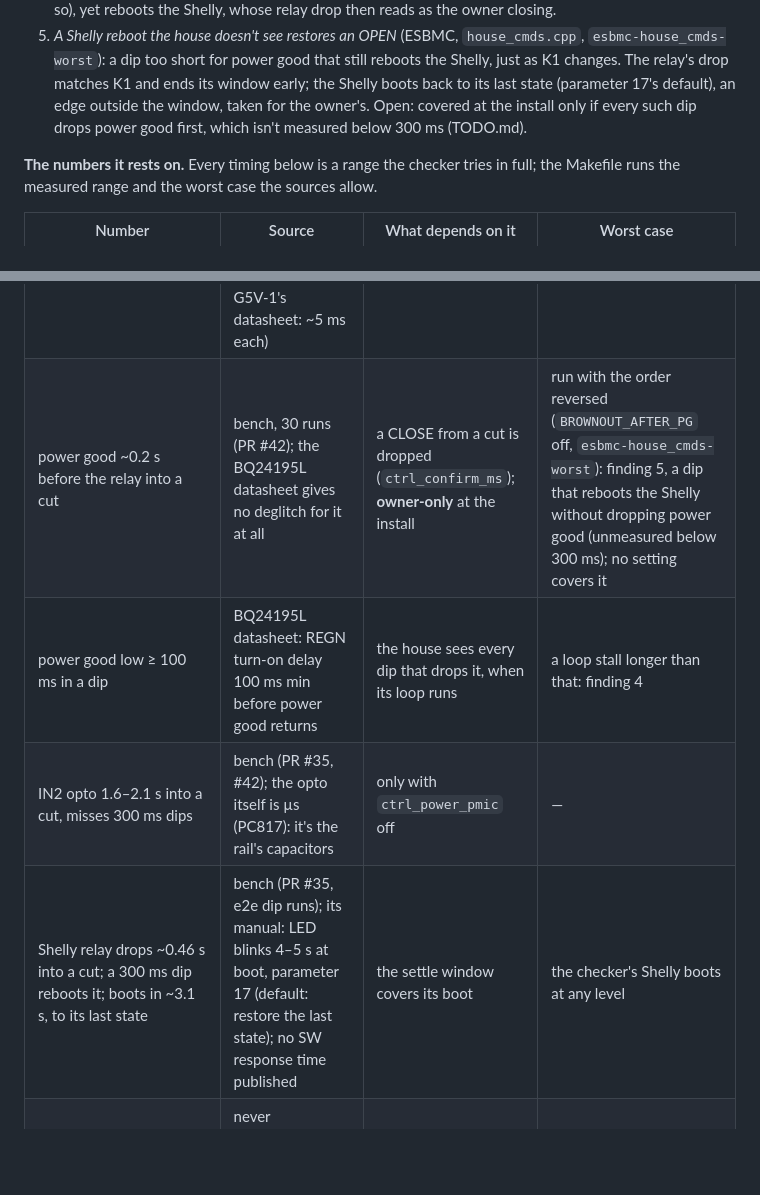
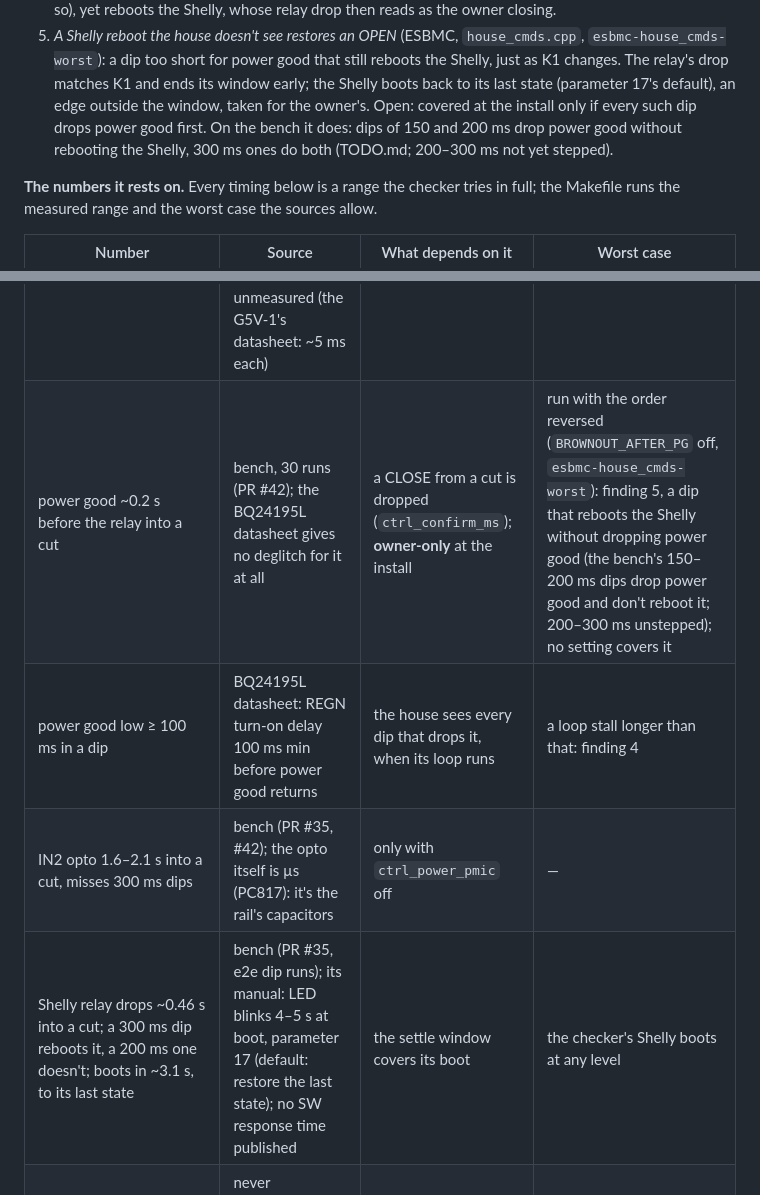
Before and after one commit to ccirone2/LoRa-GateLink, a Markdown page: docs/architecture.md, 2 parts joined by grey strips. Rendered like a GitHub page; blank space fills up the shorter version.

```diff
--- a/docs/architecture.md
+++ b/docs/architecture.md
@@ -421,8 +421,9 @@ checks.
 5. *A Shelly reboot the house doesn't see restores an OPEN* (ESBMC, `house_cmds.cpp`, `esbmc-house_cmds-worst`): a dip
    too short for power good that still reboots the Shelly, just as K1 changes. The relay's drop matches K1 and ends its
    window early; the Shelly boots back to its last state (parameter 17's default), an edge outside the window, taken
-   for the owner's. Open: covered at the install only if every such dip drops power good first, which isn't measured
-   below 300 ms (TODO.md).
+   for the owner's. Open: covered at the install only if every such dip drops power good first. On the bench it does:
+   dips of 150 and 200 ms drop power good without rebooting the Shelly, 300 ms ones do both (TODO.md; 200–300 ms not
+   yet stepped).
 
 **The numbers it rests on.** Every timing below is a range the checker tries in full; the Makefile runs the measured
 range and the worst case the sources allow.
@@ -430,10 +431,10 @@ range and the worst case the sources allow.
 | Number | Source | What depends on it | Worst case |
 |---|---|---|---|
 | `INTERLOCK_MS` 100 ms | chosen (PR #27) after the GateSim saw both inputs at once; the opener's input filter and the relays' contact timing are unmeasured (the G5V-1's datasheet: ~5 ms each) | the gap is proved in firmware time; that 100 ms is enough for the opener is an assumption | not provable here: the opener's input timing isn't published |
-| power good ~0.2 s before the relay into a cut | bench, 30 runs (PR #42); the BQ24195L datasheet gives no deglitch for it at all | a CLOSE from a cut is dropped (`ctrl_confirm_ms`); **owner-only** at the install | run with the order reversed (`BROWNOUT_AFTER_PG` off, `esbmc-house_cmds-worst`): finding 5, a dip that reboots the Shelly without dropping power good (unmeasured below 300 ms); no setting covers it |
+| power good ~0.2 s before the relay into a cut | bench, 30 runs (PR #42); the BQ24195L datasheet gives no deglitch for it at all | a CLOSE from a cut is dropped (`ctrl_confirm_ms`); **owner-only** at the install | run with the order reversed (`BROWNOUT_AFTER_PG` off, `esbmc-house_cmds-worst`): finding 5, a dip that reboots the Shelly without dropping power good (the bench's 150–200 ms dips drop power good and don't reboot it; 200–300 ms unstepped); no setting covers it |
 | power good low ≥ 100 ms in a dip | BQ24195L datasheet: REGN turn-on delay 100 ms min before power good returns | the house sees every dip that drops it, when its loop runs | a loop stall longer than that: finding 4 |
 | IN2 opto 1.6–2.1 s into a cut, misses 300 ms dips | bench (PR #35, #42); the opto itself is µs (PC817): it's the rail's capacitors | only with `ctrl_power_pmic` off | — |
-| Shelly relay drops ~0.46 s into a cut; a 300 ms dip reboots it; boots in ~3.1 s, to its last state | bench (PR #35, e2e dip runs); its manual: LED blinks 4–5 s at boot, parameter 17 (default: restore the last state); no SW response time published | the settle window covers its boot | the checker's Shelly boots at any level | the simulator's Shelly rode through dips under 460 ms and booted in 1.5 s: corrected for the new tests (`brownoutMs`) |
+| Shelly relay drops ~0.46 s into a cut; a 300 ms dip reboots it, a 200 ms one doesn't; boots in ~3.1 s, to its last state | bench (PR #35, e2e dip runs); its manual: LED blinks 4–5 s at boot, parameter 17 (default: restore the last state); no SW response time published | the settle window covers its boot | the checker's Shelly boots at any level | the simulator's Shelly rode through dips under 460 ms and booted in 1.5 s: corrected for the new tests (`brownoutMs`) |
 | Shelly SW response | never documented; bench logs: K1 to the debounced IN1 edge 136–184 ms (p95) | sync windows (`sync_window_ms`, 500 ms at least) | 200 ms modelled |
 | `BOOT_SETTLE_MS` 3 s, `BETWEEN_HOLD_MS`, `BOTH_LIMITS_HOLD_MS` 500 ms, `CLOSED_DISAGREE_MS` 5 s | chosen; the CSW24UL's restart time, AUX timing and travel are unmeasured and unpublished (its manual: none) | the gate's reported state (truth), not the relay proofs | not covered (below) |
 | crystal drift 100 ppm (`CLOCK_DRIFT`) | assumed; two ±20 ppm tuning-fork crystals, one outdoors at −20 °C (−0.036 ppm/°C²), reach ~115 ppm | commands' slack over 3 h; the house's clock readings | over 100 ppm, readings behind its reckoning by more aren't taken (availability) |
```
Also changed, not shown: TODO.md (+10 -6 lines).
